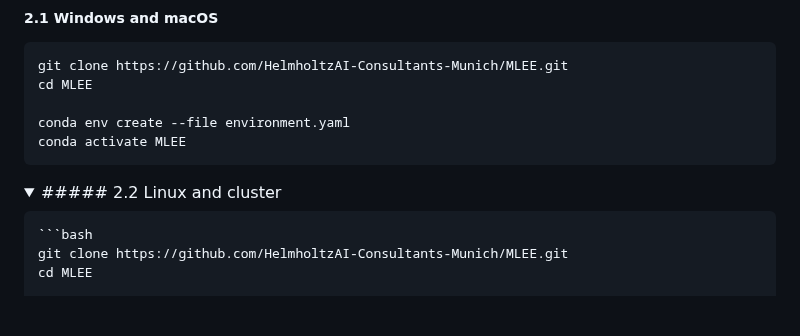
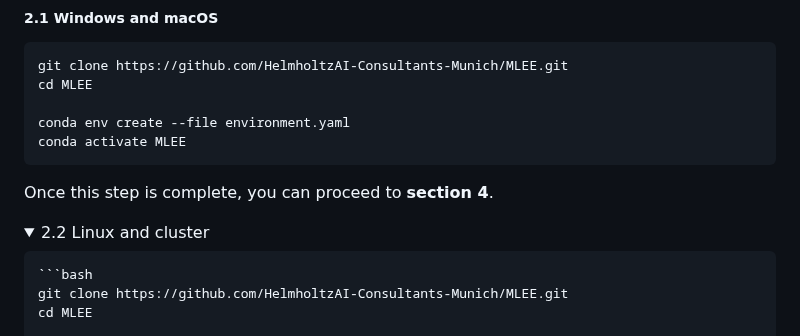
Before and after one commit to HelmholtzAI-Consultants-Munich/MLEE, a Markdown page: README.md, the part around one of its changes. Rendered like a GitHub page; folded sections open; blank space fills up the shorter version.

````diff
--- a/README.md
+++ b/README.md
@@ -20,9 +20,10 @@ cd MLEE
 conda env create --file environment.yaml
 conda activate MLEE
 ```
+Once this step is complete, you can proceed to **section 4**.
 
 <details>
-	<summary>##### 2.2 Linux and cluster <!-- to my knowledge, this may be the quick start for cluster --></summary>
+	<summary>2.2 Linux and cluster <!-- to my knowledge, this may be the quick start for cluster --></summary>
 
 	```bash
 	git clone https://github.com/HelmholtzAI-Consultants-Munich/MLEE.git
````
Also changed, not shown: other parts of README.md (+1 -0 lines).
